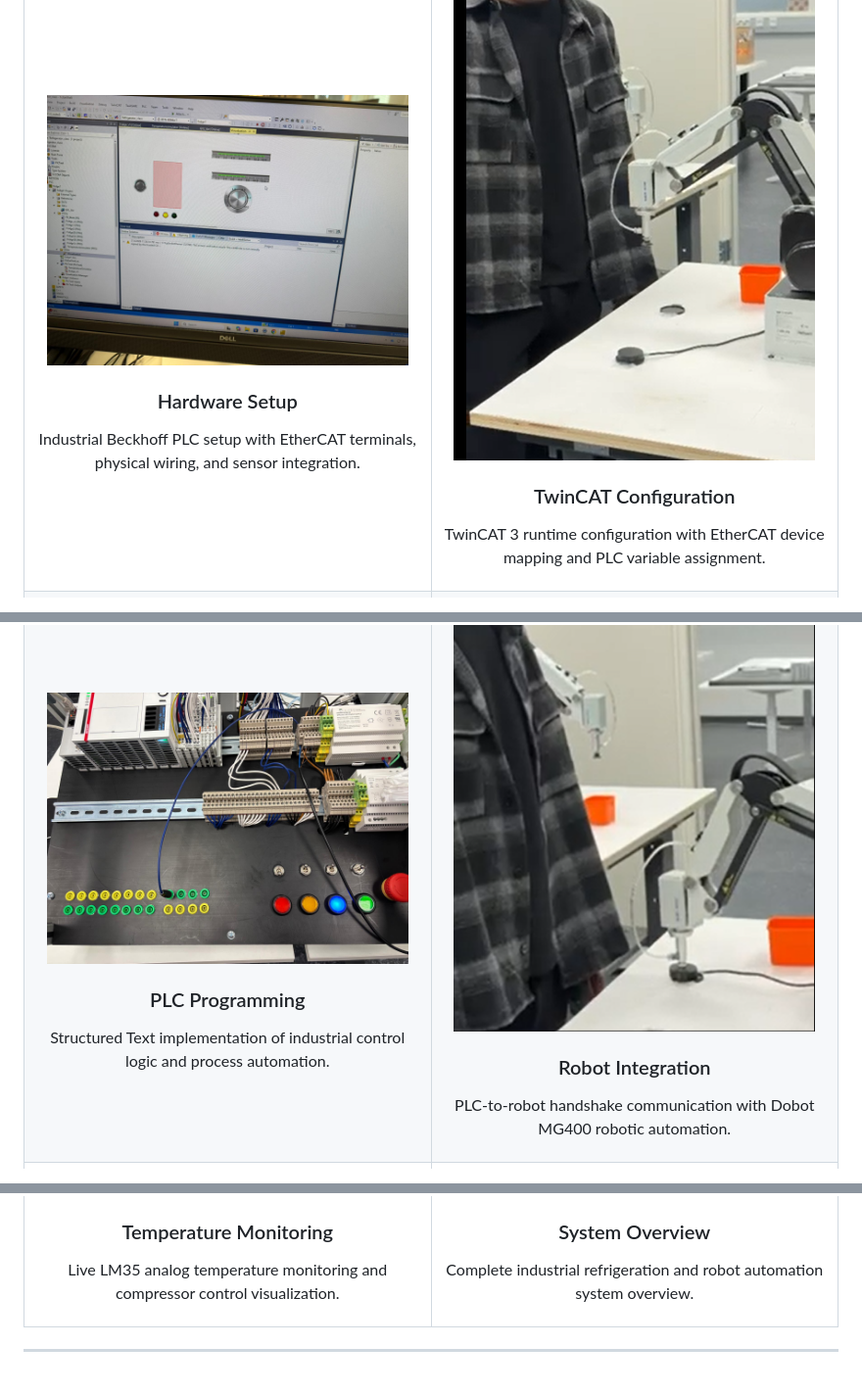
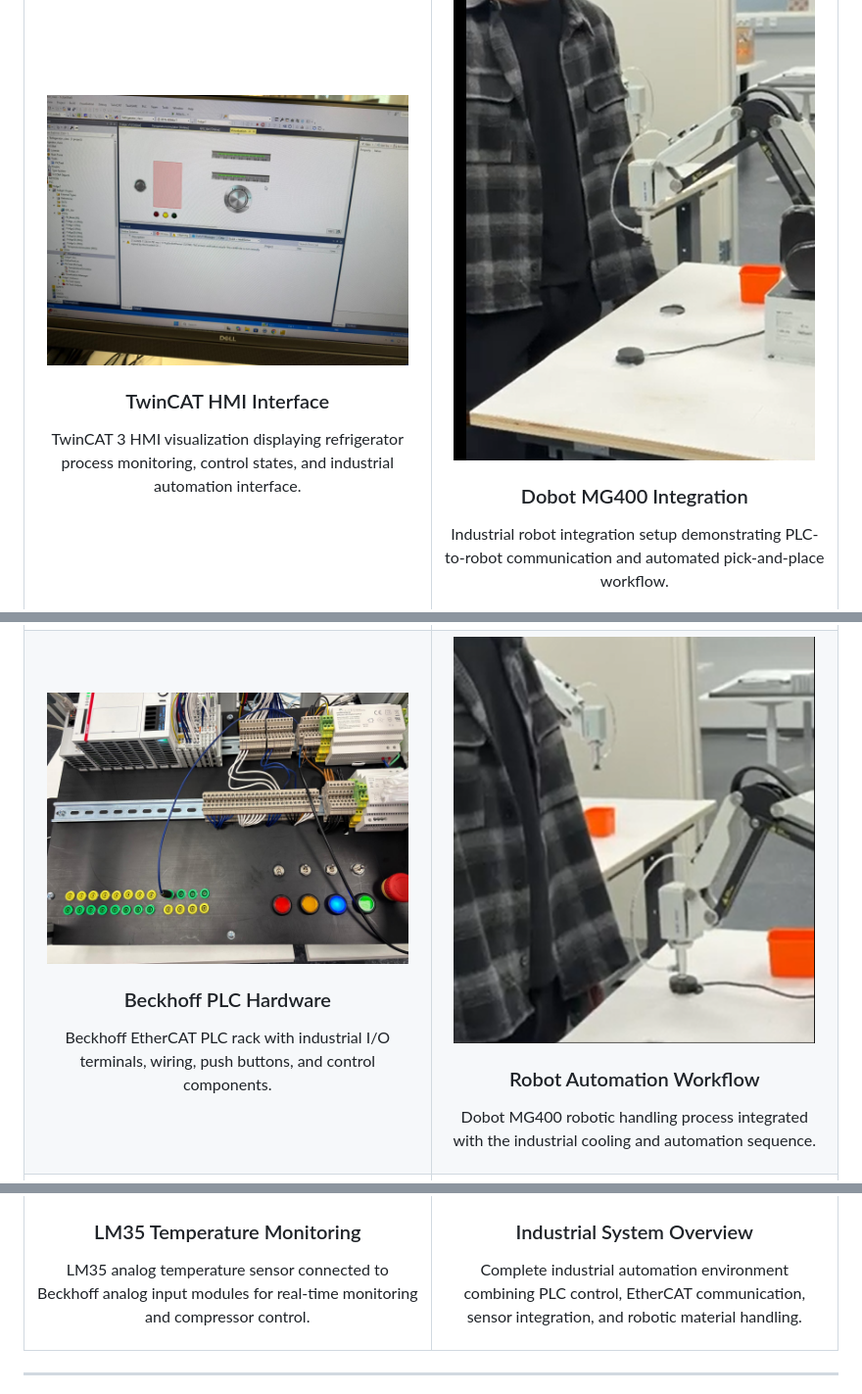
Before and after one commit to sazzadmahfuz/control-systems-plc, a Markdown page: README.md, 3 parts joined by grey strips. Shown at 98% size. Rendered like a GitHub page.

Commit message:
Update section titles and descriptions in README

```diff
--- a/README.md
+++ b/README.md
@@ -373,9 +373,9 @@ The following screenshots demonstrate the real industrial hardware setup, TwinCA
 
 <img src="https://raw.githubusercontent.com/sazzadmahfuz/control-systems-plc/main/Pictures/1%20(1).jpeg" width="95%">
 
-### Hardware Setup
+### TwinCAT HMI Interface
 
-Industrial Beckhoff PLC setup with EtherCAT terminals, physical wiring, and sensor integration.
+TwinCAT 3 HMI visualization displaying refrigerator process monitoring, control states, and industrial automation interface.
 
 </td>
 
@@ -383,9 +383,9 @@ Industrial Beckhoff PLC setup with EtherCAT terminals, physical wiring, and sens
 
 <img src="https://raw.githubusercontent.com/sazzadmahfuz/control-systems-plc/main/Pictures/1%20(1).png" width="95%">
 
-### TwinCAT Configuration
+### Dobot MG400 Integration
 
-TwinCAT 3 runtime configuration with EtherCAT device mapping and PLC variable assignment.
+Industrial robot integration setup demonstrating PLC-to-robot communication and automated pick-and-place workflow.
 
 </td>
 </tr>
@@ -395,9 +395,9 @@ TwinCAT 3 runtime configuration with EtherCAT device mapping and PLC variable as
 
 <img src="https://raw.githubusercontent.com/sazzadmahfuz/control-systems-plc/main/Pictures/1%20(2).jpeg" width="95%">
 
-### PLC Programming
+### Beckhoff PLC Hardware
 
-Structured Text implementation of industrial control logic and process automation.
+Beckhoff EtherCAT PLC rack with industrial I/O terminals, wiring, push buttons, and control components.
 
 </td>
 
@@ -405,9 +405,9 @@ Structured Text implementation of industrial control logic and process automatio
 
 <img src="https://raw.githubusercontent.com/sazzadmahfuz/control-systems-plc/main/Pictures/1%20(2).png" width="95%">
 
-### Robot Integration
+### Robot Automation Workflow
 
-PLC-to-robot handshake communication with Dobot MG400 robotic automation.
+Dobot MG400 robotic handling process integrated with the industrial cooling and automation sequence.
 
 </td>
 </tr>
@@ -417,9 +417,9 @@ PLC-to-robot handshake communication with Dobot MG400 robotic automation.
 
 <img src="https://raw.githubusercontent.com/sazzadmahfuz/control-systems-plc/main/Pictures/1%20(3).jpeg" width="95%">
 
-### Temperature Monitoring
+### LM35 Temperature Monitoring
 
-Live LM35 analog temperature monitoring and compressor control visualization.
+LM35 analog temperature sensor connected to Beckhoff analog input modules for real-time monitoring and compressor control.
 
 </td>
 
@@ -427,9 +427,9 @@ Live LM35 analog temperature monitoring and compressor control visualization.
 
 <img src="https://raw.githubusercontent.com/sazzadmahfuz/control-systems-plc/main/Pictures/1%20(4).jpeg" width="95%">
 
-### System Overview
+### Industrial System Overview
 
-Complete industrial refrigeration and robot automation system overview.
+Complete industrial automation environment combining PLC control, EtherCAT communication, sensor integration, and robotic material handling.
 
 </td>
 </tr>
```
